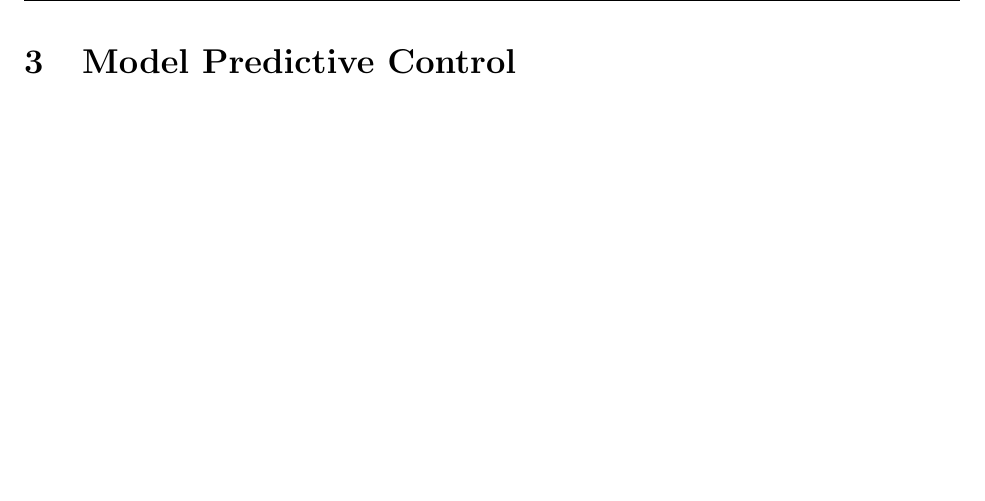
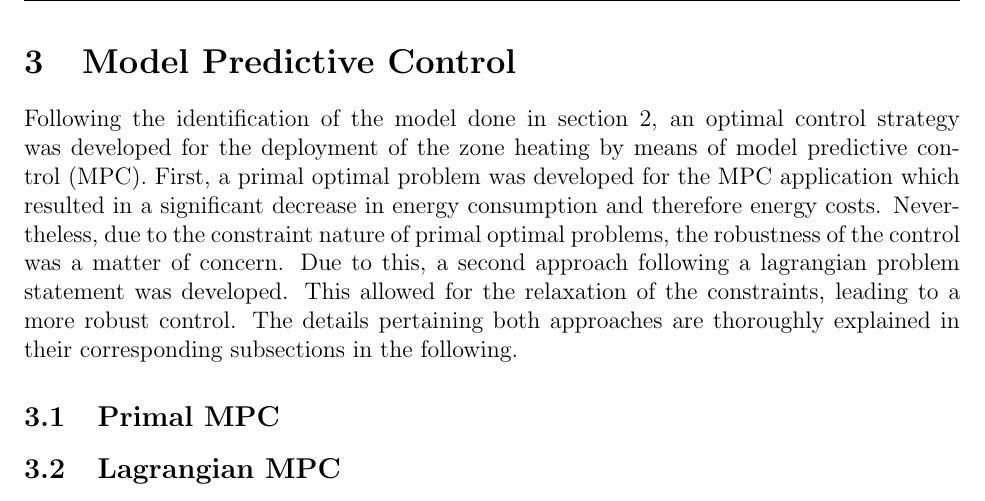
Before and after one commit to carlosaduranc/optimization_project, a LaTeX document (report/Optimization_Arteaga_Duran.tex, which reads report/sections/section4.tex): part of page 10 of 17, cut so that both start at the same text, the shorter picture padded with empty space. Compiled offline with pdfLaTeX.

Commit message:
Began mpc section and branch

```diff
--- a/report/sections/section4.tex
+++ b/report/sections/section4.tex
@@ -1,2 +1,9 @@
 \section{Model Predictive Control}
 \label{sec:mpc}
+Following the identification of the model done in section \ref{sec:trajectory_optimization}, an optimal control strategy was developed for the deployment of the zone heating by means of model predictive control (MPC). First, a primal optimal problem was developed for the MPC application which resulted in a significant decrease in energy consumption and therefore energy costs. Nevertheless, due to the constraint nature of primal optimal problems, the robustness of the control was a matter of concern. Due to this, a second approach following a lagrangian problem statement was developed. This allowed for the relaxation of the constraints, leading to a more robust control. The details pertaining both approaches are thoroughly explained in their corresponding subsections in the following.
+
+\subsection{Primal MPC}
+\label{subsec:primal_mpc}
+
+\subsection{Lagrangian MPC}
+\label{subsec:lagrangian_mpc}
```
Also changed, not shown: 5 other files.
